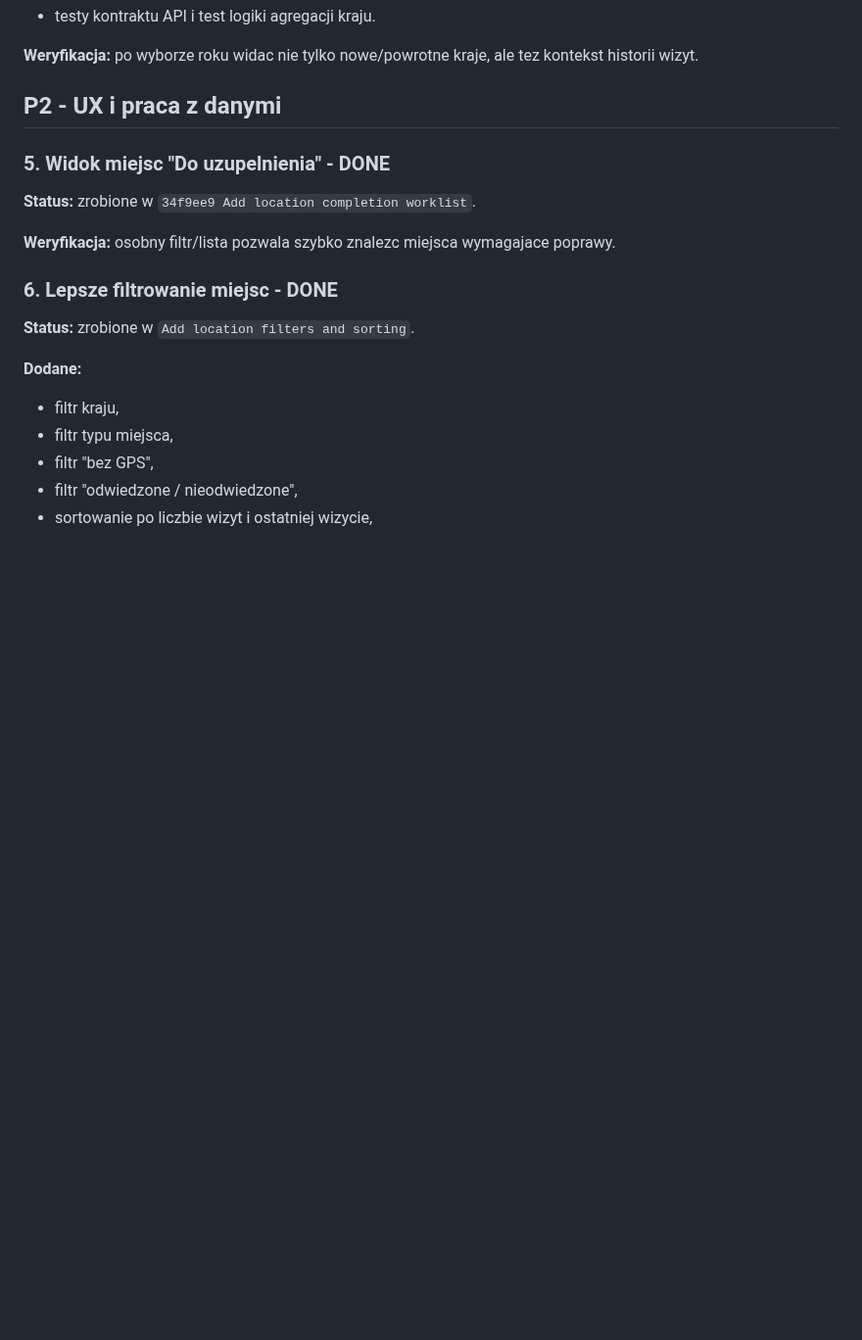
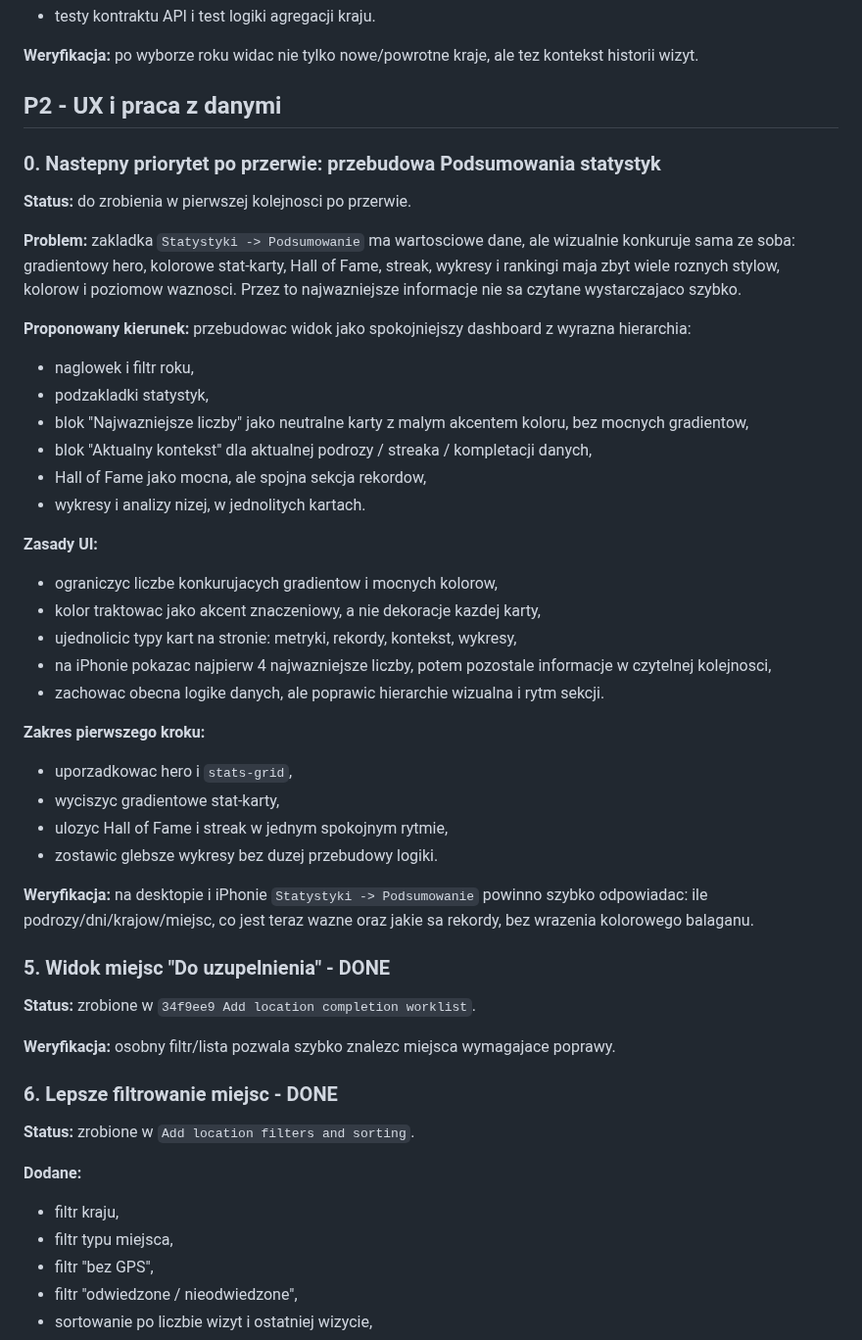
Before and after one commit to jpastuszak-jerry/moje-podroze, a Markdown page: BACKLOG.md, the part around the change. Shown at 98% size. Drawn GitHub-style; blank space fills up the shorter version.

Commit message:
Document stats overview redesign priority

```diff
--- a/BACKLOG.md
+++ b/BACKLOG.md
@@ -54,6 +54,35 @@ Lista rzeczy do zrobienia po ostatnich pracach nad statystykami, lista "Do uzupe
 **Weryfikacja:** po wyborze roku widac nie tylko nowe/powrotne kraje, ale tez kontekst historii wizyt.
 
 ## P2 - UX i praca z danymi
+
+### 0. Nastepny priorytet po przerwie: przebudowa Podsumowania statystyk
+
+**Status:** do zrobienia w pierwszej kolejnosci po przerwie.
+
+**Problem:** zakladka `Statystyki -> Podsumowanie` ma wartosciowe dane, ale wizualnie konkuruje sama ze soba: gradientowy hero, kolorowe stat-karty, Hall of Fame, streak, wykresy i rankingi maja zbyt wiele roznych stylow, kolorow i poziomow waznosci. Przez to najwazniejsze informacje nie sa czytane wystarczajaco szybko.
+
+**Proponowany kierunek:** przebudowac widok jako spokojniejszy dashboard z wyrazna hierarchia:
+- naglowek i filtr roku,
+- podzakladki statystyk,
+- blok "Najwazniejsze liczby" jako neutralne karty z malym akcentem koloru, bez mocnych gradientow,
+- blok "Aktualny kontekst" dla aktualnej podrozy / streaka / kompletacji danych,
+- Hall of Fame jako mocna, ale spojna sekcja rekordow,
+- wykresy i analizy nizej, w jednolitych kartach.
+
+**Zasady UI:**
+- ograniczyc liczbe konkurujacych gradientow i mocnych kolorow,
+- kolor traktowac jako akcent znaczeniowy, a nie dekoracje kazdej karty,
+- ujednolicic typy kart na stronie: metryki, rekordy, kontekst, wykresy,
+- na iPhonie pokazac najpierw 4 najwazniejsze liczby, potem pozostale informacje w czytelnej kolejnosci,
+- zachowac obecna logike danych, ale poprawic hierarchie wizualna i rytm sekcji.
+
+**Zakres pierwszego kroku:**
+- uporzadkowac hero i `stats-grid`,
+- wyciszyc gradientowe stat-karty,
+- ulozyc Hall of Fame i streak w jednym spokojnym rytmie,
+- zostawic glebsze wykresy bez duzej przebudowy logiki.
+
+**Weryfikacja:** na desktopie i iPhonie `Statystyki -> Podsumowanie` powinno szybko odpowiadac: ile podrozy/dni/krajow/miejsc, co jest teraz wazne oraz jakie sa rekordy, bez wrazenia kolorowego balaganu.
 
 ### 5. Widok miejsc "Do uzupelnienia" - DONE
 
```
